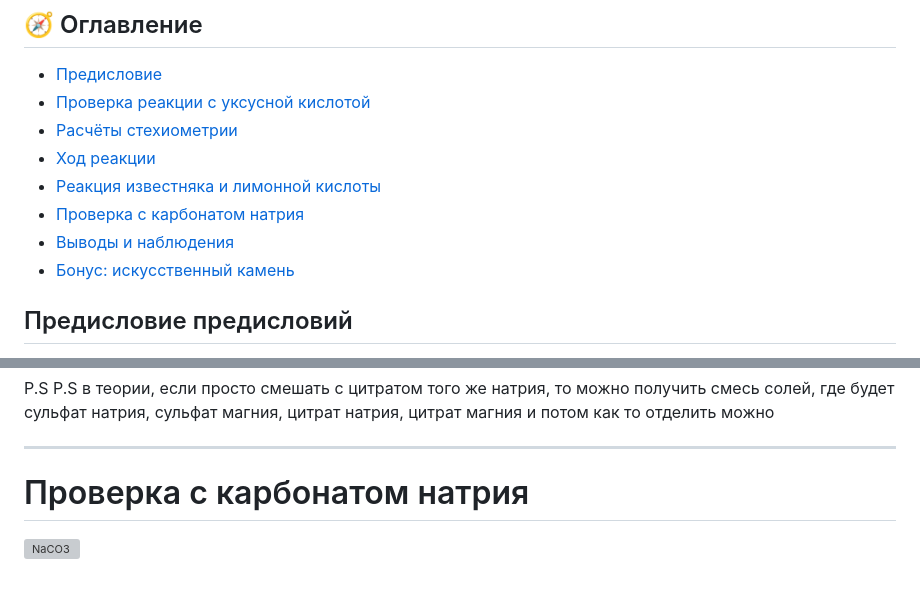
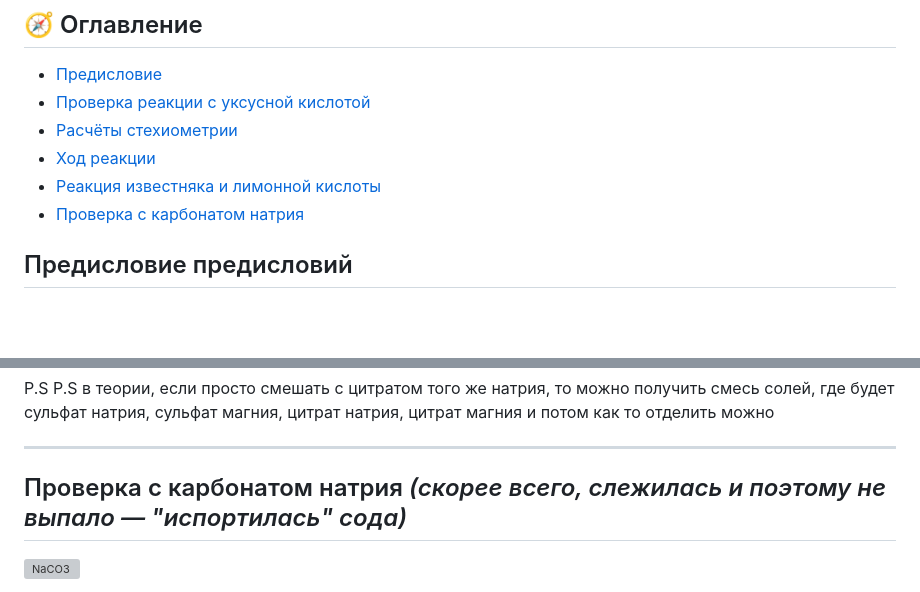
Before and after one commit to wipedlifepotato/wipedlifepotato.github.io, a Markdown page: experimentAceMg.md, 2 parts joined by grey strips. GitHub-like rendering; blank space fills up the shorter version; grey boxes are pictures that could not be loaded.

Commit message:
table of content

```diff
--- a/experimentAceMg.md
+++ b/experimentAceMg.md
@@ -10,8 +10,6 @@ title: (часть 1) Попытка получения обменной реа
 - [Ход реакции](#ход-реакции)
 - [Реакция известняка и лимонной кислоты](#реакция-известняка-и-лимонной-кислоты)
 - [Проверка с карбонатом натрия](#проверка-с-карбонатом-натрия)
-- [Выводы и наблюдения](#выводы-и-наблюдения)
-- [Бонус: искусственный камень](#бонус-искусственный-камень)
 
 ## Предисловие предисловий
 
@@ -179,7 +177,7 @@ TODO: Проверить с переизбытком ацетата кальци
 P.S P.S в теории, если просто смешать с цитратом того же натрия, то можно получить смесь солей, где будет сульфат натрия, сульфат магния, цитрат натрия, цитрат магния и потом как то отделить можно
 
 ---
-# Проверка с карбонатом натрия
+## Проверка с карбонатом натрия *(скорее всего, слежилась и поэтому не выпало — "испортилась" сода)*
 ![NaCO3](experimets/AceMg/NaCO3.jpg)
 
 Взял углекислый натрий (Какой-то испорченный попался, во второй части нормальный. Тут сам не знаю почему не получилось), он уже слежился, но должен подойти
```
